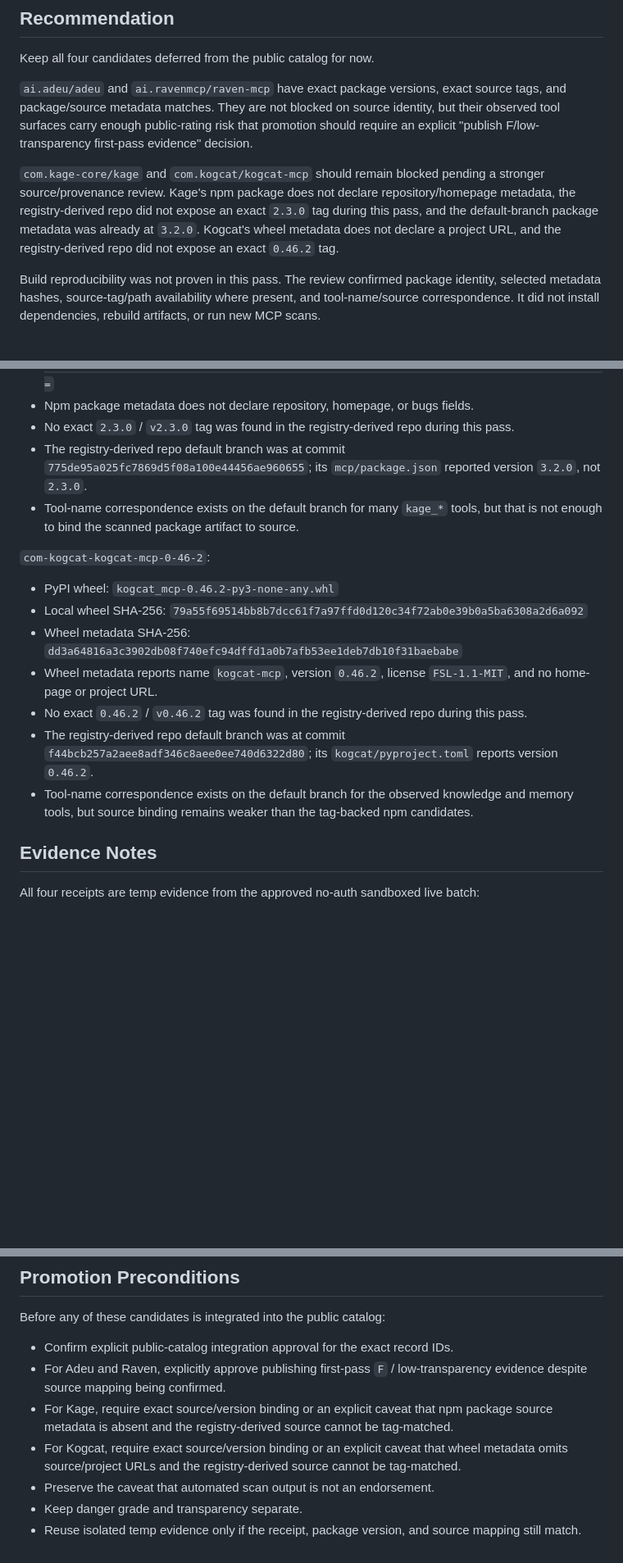
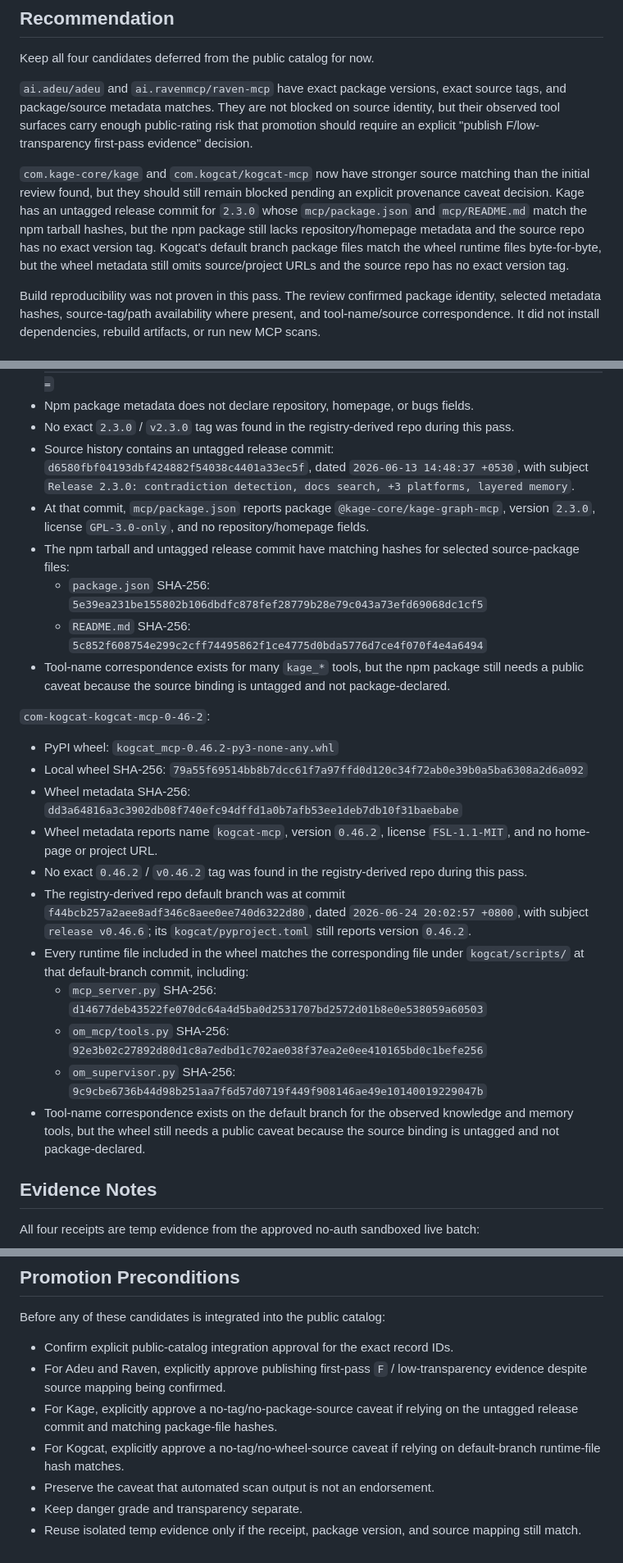
Before and after one commit to saagpatel/mcp-trust, a Markdown page: CORPUS-DEFERRED-REVIEW.md, 3 parts joined by grey strips. Shown at 82% size. Drawn GitHub-style; blank space fills up the shorter version.

Commit message:
docs(corpus): refine deferred source binding (#35)
- Record untagged source-match evidence for Kage and Kogcat
- Keep catalog promotion blocked on explicit provenance caveat approval

Tests: python scripts/validate_launch_state.py --db ./registry.db --receipts-dir ./receipts; uv run --all-extras --frozen pytest -q; uv run --all-extras --frozen ruff check src scripts tests

```diff
--- a/CORPUS-DEFERRED-REVIEW.md
+++ b/CORPUS-DEFERRED-REVIEW.md
@@ -28,12 +28,14 @@ identity, but their observed tool surfaces carry enough public-rating risk that
 promotion should require an explicit "publish F/low-transparency first-pass
 evidence" decision.
 
-`com.kage-core/kage` and `com.kogcat/kogcat-mcp` should remain blocked pending a
-stronger source/provenance review. Kage's npm package does not declare
-repository/homepage metadata, the registry-derived repo did not expose an exact
-`2.3.0` tag during this pass, and the default-branch package metadata was already
-at `3.2.0`. Kogcat's wheel metadata does not declare a project URL, and the
-registry-derived repo did not expose an exact `0.46.2` tag.
+`com.kage-core/kage` and `com.kogcat/kogcat-mcp` now have stronger source
+matching than the initial review found, but they should still remain blocked
+pending an explicit provenance caveat decision. Kage has an untagged release
+commit for `2.3.0` whose `mcp/package.json` and `mcp/README.md` match the npm
+tarball hashes, but the npm package still lacks repository/homepage metadata and
+the source repo has no exact version tag. Kogcat's default branch package files
+match the wheel runtime files byte-for-byte, but the wheel metadata still omits
+source/project URLs and the source repo has no exact version tag.
 
 Build reproducibility was not proven in this pass. The review confirmed package
 identity, selected metadata hashes, source-tag/path availability where present,
@@ -102,11 +104,22 @@ artifacts, or run new MCP scans.
 - Npm package metadata does not declare repository, homepage, or bugs fields.
 - No exact `2.3.0` / `v2.3.0` tag was found in the registry-derived repo during
   this pass.
-- The registry-derived repo default branch was at commit
-  `775de95a025fc7869d5f08a100e44456ae960655`; its `mcp/package.json` reported
-  version `3.2.0`, not `2.3.0`.
-- Tool-name correspondence exists on the default branch for many `kage_*` tools,
-  but that is not enough to bind the scanned package artifact to source.
+- Source history contains an untagged release commit:
+  `d6580fbf04193dbf424882f54038c4401a33ec5f`, dated
+  `2026-06-13 14:48:37 +0530`, with subject
+  `Release 2.3.0: contradiction detection, docs search, +3 platforms, layered memory`.
+- At that commit, `mcp/package.json` reports package
+  `@kage-core/kage-graph-mcp`, version `2.3.0`, license `GPL-3.0-only`, and no
+  repository/homepage fields.
+- The npm tarball and untagged release commit have matching hashes for selected
+  source-package files:
+  - `package.json` SHA-256:
+    `5e39ea231be155802b106dbdfc878fef28779b28e79c043a73efd69068dc1cf5`
+  - `README.md` SHA-256:
+    `5c852f608754e299c2cff74495862f1ce4775d0bda5776d7ce4f070f4e4a6494`
+- Tool-name correspondence exists for many `kage_*` tools, but the npm package
+  still needs a public caveat because the source binding is untagged and not
+  package-declared.
 
 `com-kogcat-kogcat-mcp-0-46-2`:
 
@@ -120,11 +133,20 @@ artifacts, or run new MCP scans.
 - No exact `0.46.2` / `v0.46.2` tag was found in the registry-derived repo
   during this pass.
 - The registry-derived repo default branch was at commit
-  `f44bcb257a2aee8adf346c8aee0ee740d6322d80`; its `kogcat/pyproject.toml`
-  reports version `0.46.2`.
+  `f44bcb257a2aee8adf346c8aee0ee740d6322d80`, dated
+  `2026-06-24 20:02:57 +0800`, with subject `release v0.46.6`; its
+  `kogcat/pyproject.toml` still reports version `0.46.2`.
+- Every runtime file included in the wheel matches the corresponding file under
+  `kogcat/scripts/` at that default-branch commit, including:
+  - `mcp_server.py` SHA-256:
+    `d14677deb43522fe070dc64a4d5ba0d2531707bd2572d01b8e0e538059a60503`
+  - `om_mcp/tools.py` SHA-256:
+    `92e3b02c27892d80d1c8a7edbd1c702ae038f37ea2e0ee410165bd0c1befe256`
+  - `om_supervisor.py` SHA-256:
+    `9c9cbe6736b44d98b251aa7f6d57d0719f449f908146ae49e10140019229047b`
 - Tool-name correspondence exists on the default branch for the observed
-  knowledge and memory tools, but source binding remains weaker than the
-  tag-backed npm candidates.
+  knowledge and memory tools, but the wheel still needs a public caveat because
+  the source binding is untagged and not package-declared.
 
 ## Evidence Notes
 
@@ -147,12 +169,10 @@ Before any of these candidates is integrated into the public catalog:
 - Confirm explicit public-catalog integration approval for the exact record IDs.
 - For Adeu and Raven, explicitly approve publishing first-pass `F` /
   low-transparency evidence despite source mapping being confirmed.
-- For Kage, require exact source/version binding or an explicit caveat that npm
-  package source metadata is absent and the registry-derived source cannot be
-  tag-matched.
-- For Kogcat, require exact source/version binding or an explicit caveat that
-  wheel metadata omits source/project URLs and the registry-derived source
-  cannot be tag-matched.
+- For Kage, explicitly approve a no-tag/no-package-source caveat if relying on
+  the untagged release commit and matching package-file hashes.
+- For Kogcat, explicitly approve a no-tag/no-wheel-source caveat if relying on
+  default-branch runtime-file hash matches.
 - Preserve the caveat that automated scan output is not an endorsement.
 - Keep danger grade and transparency separate.
 - Reuse isolated temp evidence only if the receipt, package version, and source
```
Also changed, not shown: other parts of CORPUS-DEFERRED-REVIEW.md (+2 -2 lines), HANDOFF.md (+3 -2 lines).
